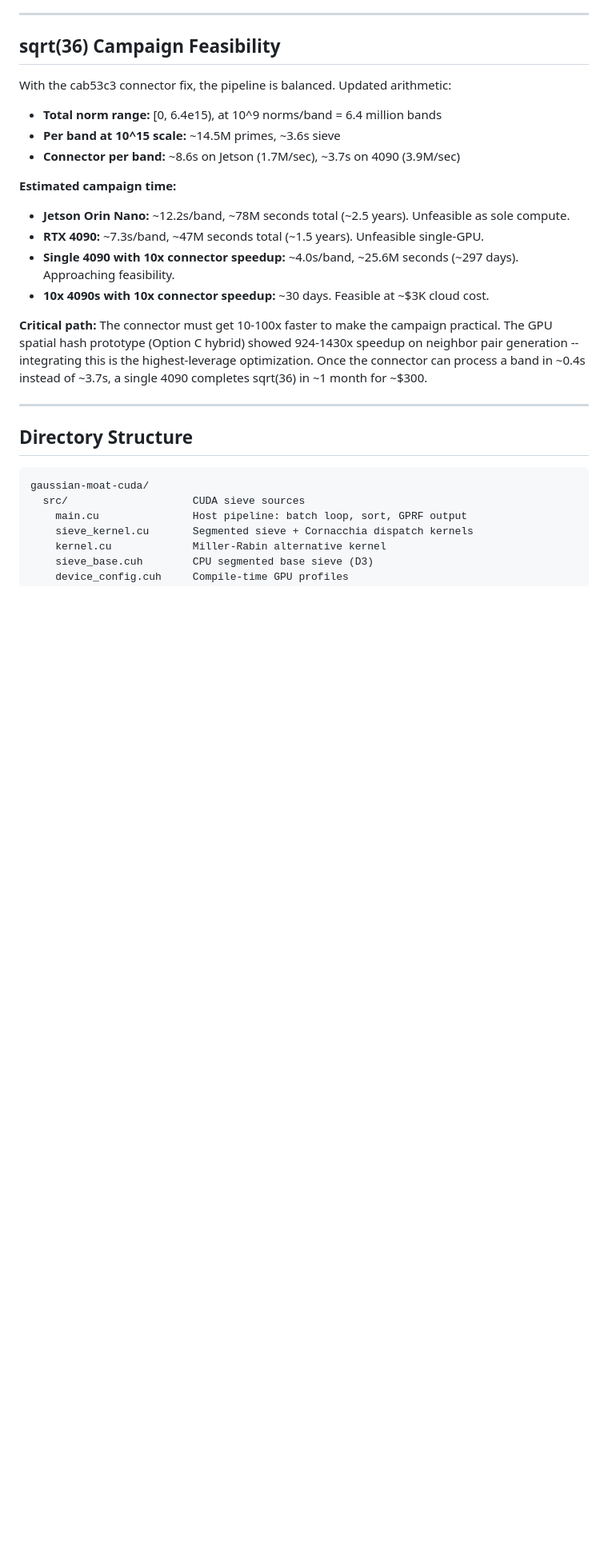
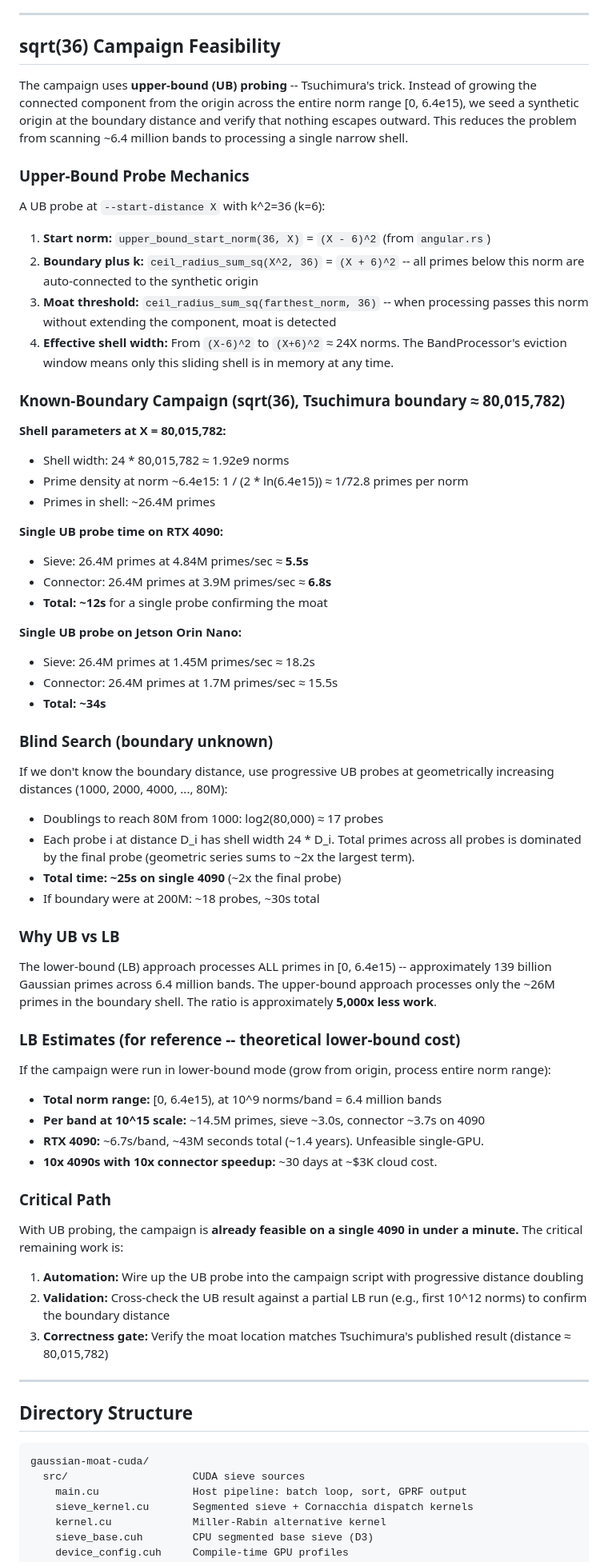
Before and after one commit to buildoak/gaussian-moat-experiment, a Markdown page: README.md, the part around one of its changes. Shown at 80% size. Drawn GitHub-style; blank space fills up the shorter version.

Commit message:
docs: fix three misleading claims — hardware series, occupancy, UB campaign math
Corrected mixed-hardware scaling series (was Jetson/Jetson/A100, now all-A100).
Fixed occupancy analysis: halving shared memory helps 4090 (50%->67%) but not
A100 where registers are the binding constraint at 4 blocks/SM.
Replaced LB campaign estimate with UB progressive probe math — single probe at
known boundary takes ~12s on 4090 vs 1.4 years LB.

Co-Authored-By: Claude Opus 4.6 <noreply@anthropic.com>

```diff
--- a/README.md
+++ b/README.md
@@ -399,20 +399,66 @@ The test infrastructure exists (CUDA unit tests, Rust integration tests, the k^2
 
 ## sqrt(36) Campaign Feasibility
 
-With the cab53c3 connector fix, the pipeline is balanced. Updated arithmetic:
+The campaign uses **upper-bound (UB) probing** -- Tsuchimura's trick. Instead of growing the connected component from the origin across the entire norm range [0, 6.4e15), we seed a synthetic origin at the boundary distance and verify that nothing escapes outward. This reduces the problem from scanning ~6.4 million bands to processing a single narrow shell.
+
+### Upper-Bound Probe Mechanics
+
+A UB probe at `--start-distance X` with k^2=36 (k=6):
+
+1. **Start norm:** `upper_bound_start_norm(36, X)` = `(X - 6)^2` (from `angular.rs`)
+2. **Boundary plus k:** `ceil_radius_sum_sq(X^2, 36)` = `(X + 6)^2` -- all primes below this norm are auto-connected to the synthetic origin
+3. **Moat threshold:** `ceil_radius_sum_sq(farthest_norm, 36)` -- when processing passes this norm without extending the component, moat is detected
+4. **Effective shell width:** From `(X-6)^2` to `(X+6)^2` ≈ 24X norms. The BandProcessor's eviction window means only this sliding shell is in memory at any time.
+
+### Known-Boundary Campaign (sqrt(36), Tsuchimura boundary ≈ 80,015,782)
+
+**Shell parameters at X = 80,015,782:**
+
+- Shell width: 24 * 80,015,782 ≈ 1.92e9 norms
+- Prime density at norm ~6.4e15: 1 / (2 * ln(6.4e15)) ≈ 1/72.8 primes per norm
+- Primes in shell: ~26.4M primes
+
+**Single UB probe time on RTX 4090:**
+
+- Sieve: 26.4M primes at 4.84M primes/sec ≈ **5.5s**
+- Connector: 26.4M primes at 3.9M primes/sec ≈ **6.8s**
+- **Total: ~12s** for a single probe confirming the moat
+
+**Single UB probe on Jetson Orin Nano:**
+
+- Sieve: 26.4M primes at 1.45M primes/sec ≈ 18.2s
+- Connector: 26.4M primes at 1.7M primes/sec ≈ 15.5s
+- **Total: ~34s**
+
+### Blind Search (boundary unknown)
+
+If we don't know the boundary distance, use progressive UB probes at geometrically increasing distances (1000, 2000, 4000, ..., 80M):
+
+- Doublings to reach 80M from 1000: log2(80,000) ≈ 17 probes
+- Each probe i at distance D_i has shell width 24 * D_i. Total primes across all probes is dominated by the final probe (geometric series sums to ~2x the largest term).
+- **Total time: ~25s on single 4090** (~2x the final probe)
+- If boundary were at 200M: ~18 probes, ~30s total
+
+### Why UB vs LB
+
+The lower-bound (LB) approach processes ALL primes in [0, 6.4e15) -- approximately 139 billion Gaussian primes across 6.4 million bands. The upper-bound approach processes only the ~26M primes in the boundary shell. The ratio is approximately **5,000x less work**.
+
+### LB Estimates (for reference -- theoretical lower-bound cost)
+
+If the campaign were run in lower-bound mode (grow from origin, process entire norm range):
 
 - **Total norm range:** [0, 6.4e15), at 10^9 norms/band = 6.4 million bands
-- **Per band at 10^15 scale:** ~14.5M primes, ~3.6s sieve
-- **Connector per band:** ~8.6s on Jetson (1.7M/sec), ~3.7s on 4090 (3.9M/sec)
+- **Per band at 10^15 scale:** ~14.5M primes, sieve ~3.0s, connector ~3.7s on 4090
+- **RTX 4090:** ~6.7s/band, ~43M seconds total (~1.4 years). Unfeasible single-GPU.
+- **10x 4090s with 10x connector speedup:** ~30 days at ~$3K cloud cost.
 
-**Estimated campaign time:**
+### Critical Path
 
-- **Jetson Orin Nano:** ~12.2s/band, ~78M seconds total (~2.5 years). Unfeasible as sole compute.
-- **RTX 4090:** ~7.3s/band, ~47M seconds total (~1.5 years). Unfeasible single-GPU.
-- **Single 4090 with 10x connector speedup:** ~4.0s/band, ~25.6M seconds (~297 days). Approaching feasibility.
-- **10x 4090s with 10x connector speedup:** ~30 days. Feasible at ~$3K cloud cost.
+With UB probing, the campaign is **already feasible on a single 4090 in under a minute.** The critical remaining work is:
 
-**Critical path:** The connector must get 10-100x faster to make the campaign practical. The GPU spatial hash prototype (Option C hybrid) showed 924-1430x speedup on neighbor pair generation -- integrating this is the highest-leverage optimization. Once the connector can process a band in ~0.4s instead of ~3.7s, a single 4090 completes sqrt(36) in ~1 month for ~$300.
+1. **Automation:** Wire up the UB probe into the campaign script with progressive distance doubling
+2. **Validation:** Cross-check the UB result against a partial LB run (e.g., first 10^12 norms) to confirm the boundary distance
+3. **Correctness gate:** Verify the moat location matches Tsuchimura's published result (distance ≈ 80,015,782)
 
 ---
 
```
Also changed, not shown: other parts of README.md (+3 -3 lines).
